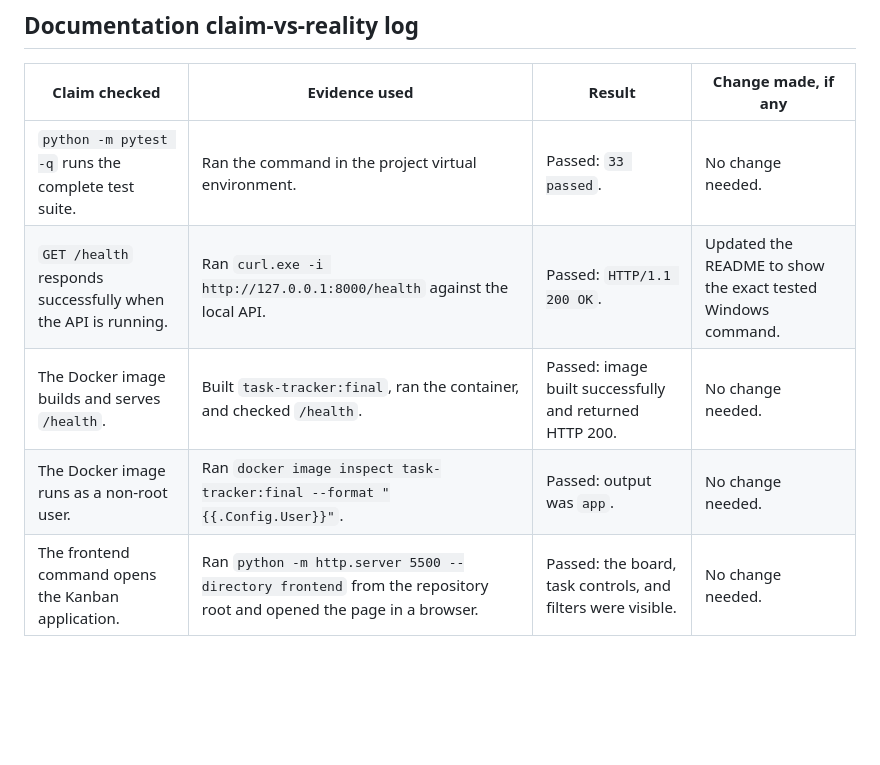
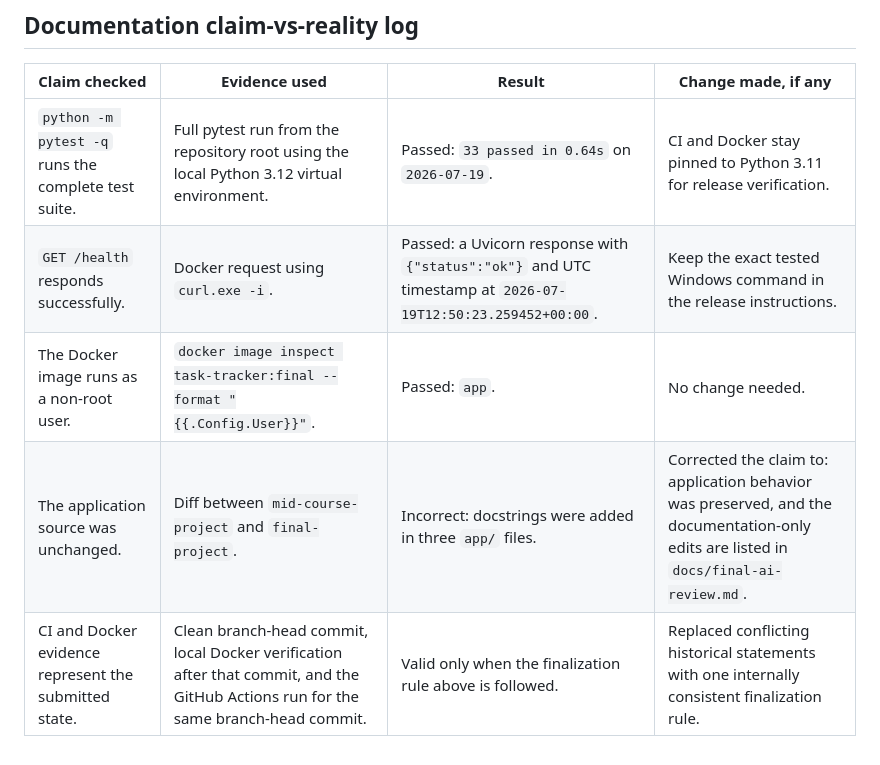
Before and after one commit to danielmsadi/Task-Tracker, a Markdown page: docs/release-evidence.md, the part around one of its changes. Rendered like a GitHub page; blank space fills up the shorter version.

```diff
--- a/docs/release-evidence.md
+++ b/docs/release-evidence.md
@@ -50,8 +52,8 @@
 
 | Claim checked | Evidence used | Result | Change made, if any |
 |---|---|---|---|
-| `python -m pytest -q` runs the complete test suite. | Ran the command in the project virtual environment. | Passed: `33 passed`. | No change needed. |
-| `GET /health` responds successfully when the API is running. | Ran `curl.exe -i http://127.0.0.1:8000/health` against the local API. | Passed: `HTTP/1.1 200 OK`. | Updated the README to show the exact tested Windows command. |
-| The Docker image builds and serves `/health`. | Built `task-tracker:final`, ran the container, and checked `/health`. | Passed: image built successfully and returned HTTP 200. | No change needed. |
-| The Docker image runs as a non-root user. | Ran `docker image inspect task-tracker:final --format "{{.Config.User}}"`. | Passed: output was `app`. | No change needed. |
-| The frontend command opens the Kanban application. | Ran `python -m http.server 5500 --directory frontend` from the repository root and opened the page in a browser. | Passed: the board, task controls, and filters were visible. | No change needed. |
+| `python -m pytest -q` runs the complete test suite. | Full pytest run from the repository root using the local Python 3.12 virtual environment. | Passed: `33 passed in 0.64s` on `2026-07-19`. | CI and Docker stay pinned to Python 3.11 for release verification. |
+| `GET /health` responds successfully. | Docker request using `curl.exe -i`. | Passed: a Uvicorn response with `{"status":"ok"}` and UTC timestamp at `2026-07-19T12:50:23.259452+00:00`. | Keep the exact tested Windows command in the release instructions. |
+| The Docker image runs as a non-root user. | `docker image inspect task-tracker:final --format "{{.Config.User}}"`. | Passed: `app`. | No change needed. |
+| The application source was unchanged. | Diff between `mid-course-project` and `final-project`. | Incorrect: docstrings were added in three `app/` files. | Corrected the claim to: application behavior was preserved, and the documentation-only edits are listed in `docs/final-ai-review.md`. |
+| CI and Docker evidence represent the submitted state. | Clean branch-head commit, local Docker verification after that commit, and the GitHub Actions run for the same branch-head commit. | Valid only when the finalization rule above is followed. | Replaced conflicting historical statements with one internally consistent finalization rule. |
```
Also changed, not shown: other parts of docs/release-evidence.md (+34 -32 lines), README.md (+1 -1 lines), docs/final-ai-review.md (+22 -10 lines).
